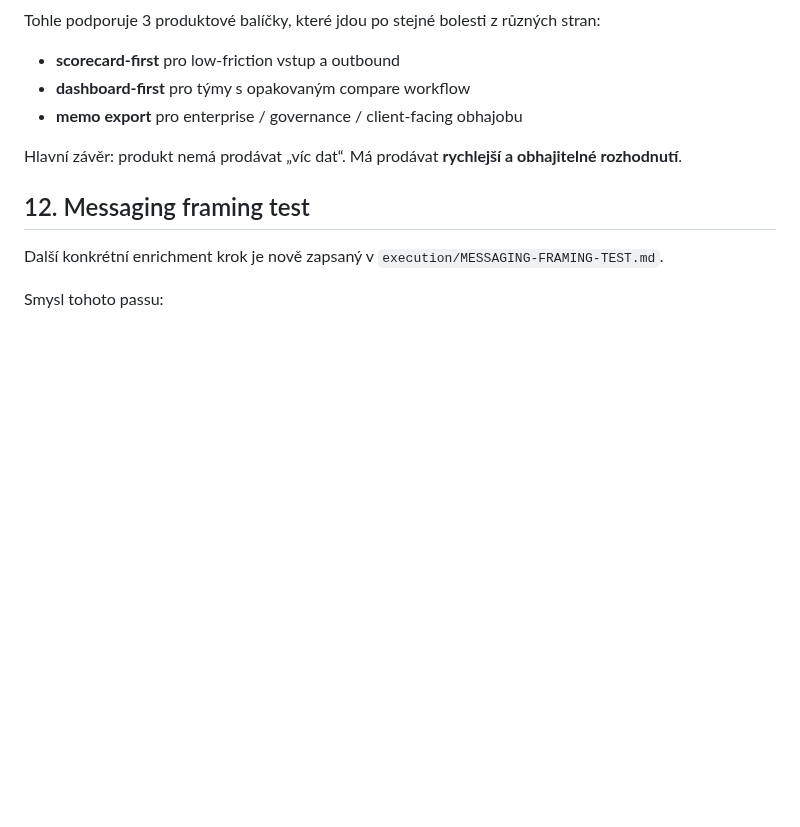
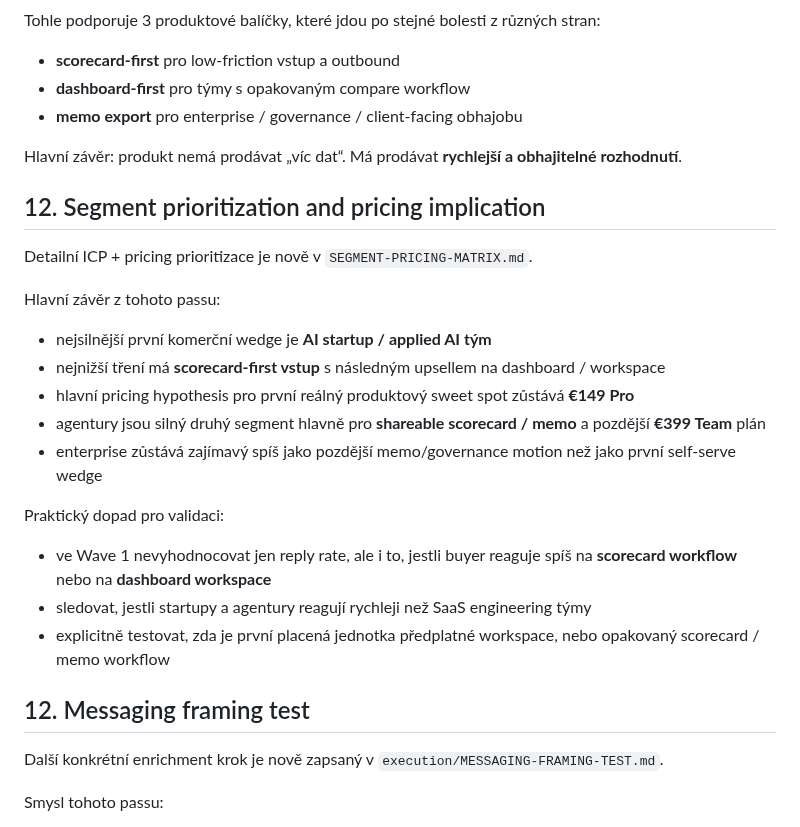
Before and after one commit to jarvislukash-wq/multi-llm-benchmark-dashboard, a Markdown page: ENRICHMENT.md, the part around the change. Rendered like a GitHub page; blank space fills up the shorter version.

```diff
--- a/ENRICHMENT.md
+++ b/ENRICHMENT.md
@@ -165,6 +165,22 @@ Tohle podporuje 3 produktové balíčky, které jdou po stejné bolesti z různ
 
 Hlavní závěr: produkt nemá prodávat „víc dat“. Má prodávat **rychlejší a obhajitelné rozhodnutí**.
 
+## 12. Segment prioritization and pricing implication
+
+Detailní ICP + pricing prioritizace je nově v `SEGMENT-PRICING-MATRIX.md`.
+
+Hlavní závěr z tohoto passu:
+- nejsilnější první komerční wedge je **AI startup / applied AI tým**
+- nejnižší tření má **scorecard-first vstup** s následným upsellem na dashboard / workspace
+- hlavní pricing hypothesis pro první reálný produktový sweet spot zůstává **€149 Pro**
+- agentury jsou silný druhý segment hlavně pro **shareable scorecard / memo** a pozdější **€399 Team** plán
+- enterprise zůstává zajímavý spíš jako pozdější memo/governance motion než jako první self-serve wedge
+
+Praktický dopad pro validaci:
+- ve Wave 1 nevyhodnocovat jen reply rate, ale i to, jestli buyer reaguje spíš na **scorecard workflow** nebo na **dashboard workspace**
+- sledovat, jestli startupy a agentury reagují rychleji než SaaS engineering týmy
+- explicitně testovat, zda je první placená jednotka předplatné workspace, nebo opakovaný scorecard / memo workflow
+
 ## 12. Messaging framing test
 
 Další konkrétní enrichment krok je nově zapsaný v `execution/MESSAGING-FRAMING-TEST.md`.
```
Also changed, not shown: README.md (+1 -0 lines), SEGMENT-PRICING-MATRIX.md (added, +238 -0 lines).
